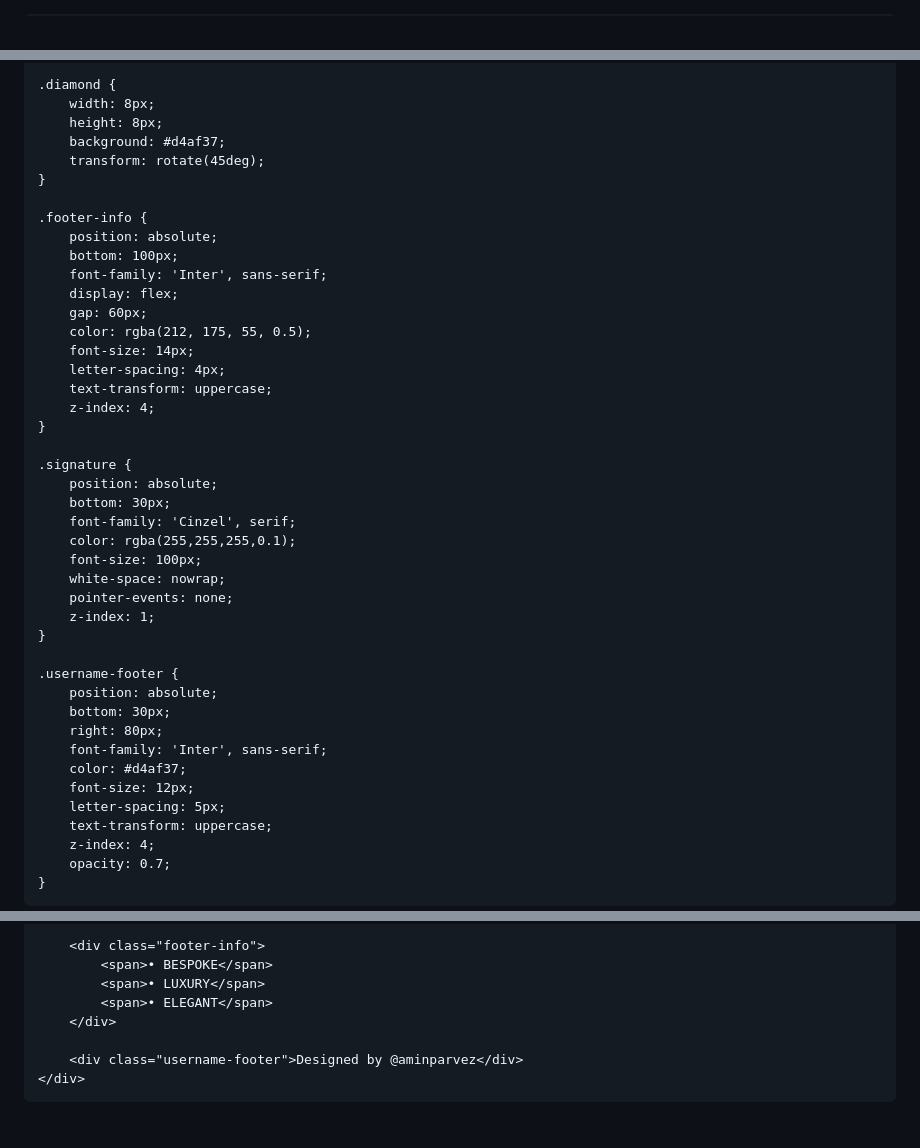
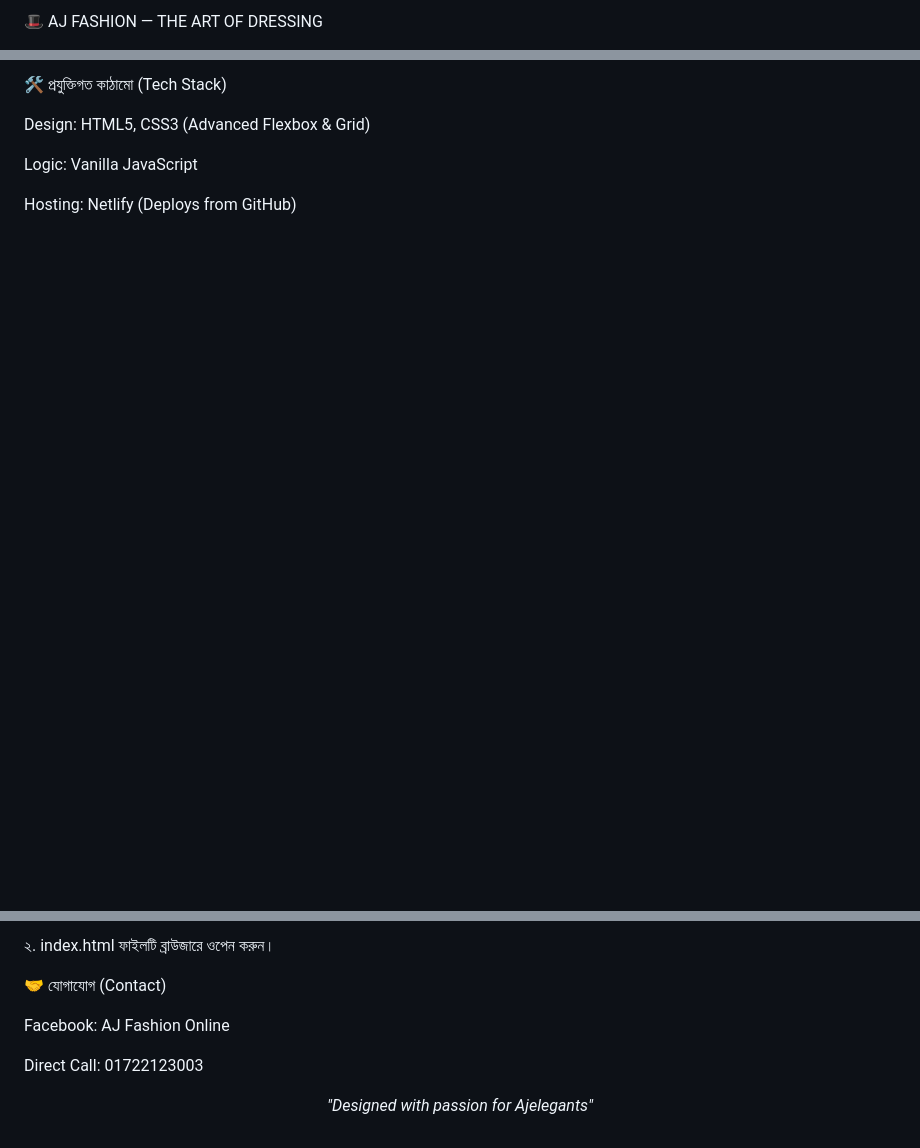
Before and after one commit to Ajelegants/ajelegantfashion, a Markdown page: README.md, 3 parts joined by grey strips. Drawn GitHub-style; blank space fills up the shorter version.

```diff
--- a/README.md
+++ b/README.md
@@ -1,9 +1,2 @@
-<!DOCTYPE html>
-<html lang="bn">
-<head>
-<meta charset="UTF-8">
-<meta name="viewport" content="width=device-width, initial-scale=1.0">
-<title>AJ Fashion | Ultra Premium Showcase</title>
-<style>
-    @import url('https://fonts.googleapis.com/css2?family=Cinzel:wght@400;700;900&family=Inter:wght@100;300;600&display=swap');
+🎩 AJ FASHION — THE ART OF DRESSING
 
@@ -120,48 +30,9 @@
 
-    .diamond {
-        width: 8px;
-        height: 8px;
-        background: #d4af37;
-        transform: rotate(45deg);
-    }
+🛠️ প্রযুক্তিগত কাঠামো (Tech Stack)
 
-    .footer-info {
-        position: absolute;
-        bottom: 100px;
-        font-family: 'Inter', sans-serif;
-        display: flex;
-        gap: 60px;
-        color: rgba(212, 175, 55, 0.5);
-        font-size: 14px;
-        letter-spacing: 4px;
-        text-transform: uppercase;
-        z-index: 4;
-    }
+Design: HTML5, CSS3 (Advanced Flexbox & Grid)
 
-    .signature {
-        position: absolute;
-        bottom: 30px;
-        font-family: 'Cinzel', serif;
-        color: rgba(255,255,255,0.1);
-        font-size: 100px;
-        white-space: nowrap;
-        pointer-events: none;
-        z-index: 1;
-    }
+Logic: Vanilla JavaScript
 
-    .username-footer {
-        position: absolute;
-        bottom: 30px;
-        right: 80px;
-        font-family: 'Inter', sans-serif;
-        color: #d4af37;
-        font-size: 12px;
-        letter-spacing: 5px;
-        text-transform: uppercase;
-        z-index: 4;
-        opacity: 0.7;
-    }
-</style>
-</head>
-<body>
+Hosting: Netlify (Deploys from GitHub)
 
@@ -186,12 +45,12 @@
 
-        <div class="footer-info">
-            <span>• BESPOKE</span>
-            <span>• LUXURY</span>
-            <span>• ELEGANT</span>
-        </div>
+২. index.html ফাইলটি ব্রাউজারে ওপেন করুন।
 
-        <div class="username-footer">Designed by @aminparvez</div>
-    </div>
+🤝 যোগাযোগ (Contact)
 
-</body>
-</html>
+Facebook: AJ Fashion Online
+
+Direct Call: 01722123003
+
+<p align="center">
+<i>"Designed with passion for Ajelegants"</i>
+</p>
```
Also changed, not shown: other parts of README.md (+19 -114 lines).
